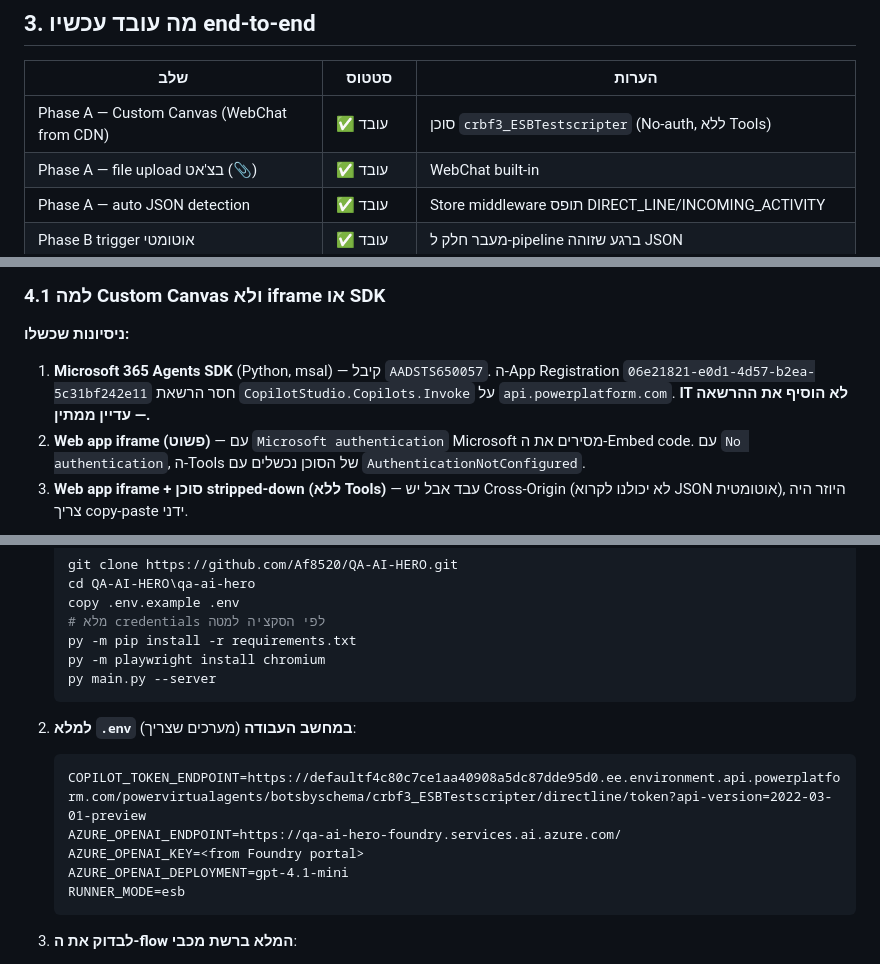
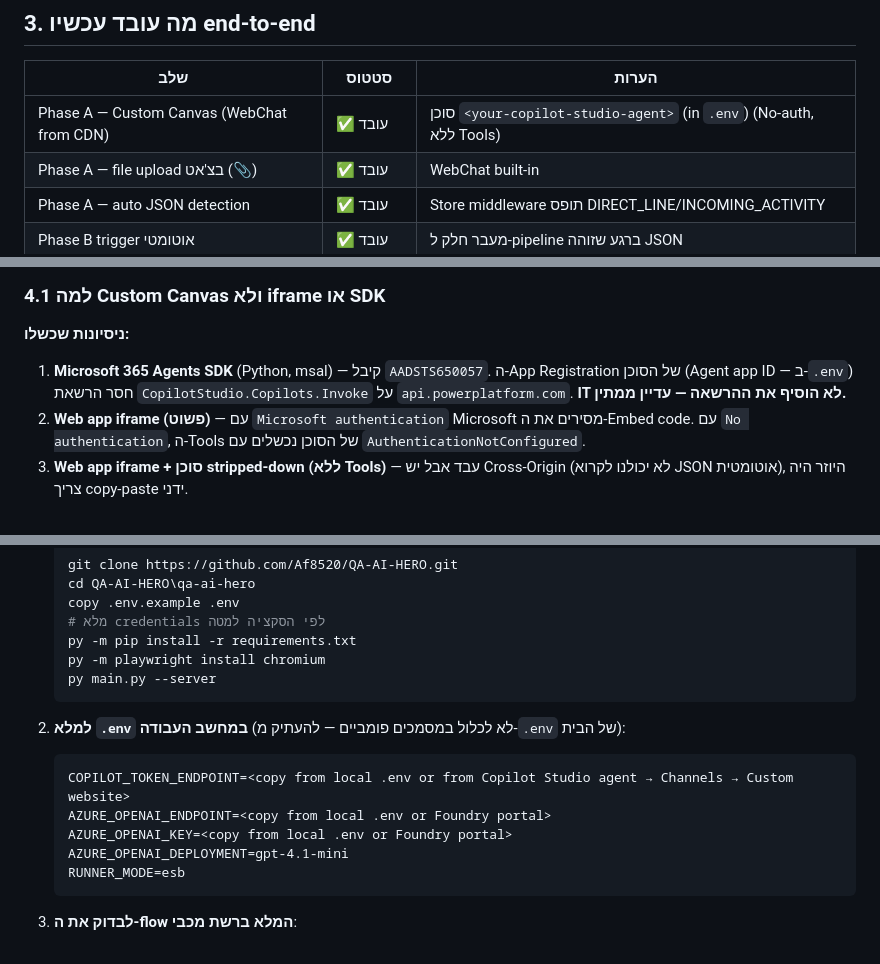
Before and after one commit to Af8520/QA-AI-HERO, a Markdown page: SESSION_HANDOFF.md, 3 parts joined by grey strips. GitHub-like rendering.

````diff
--- a/SESSION_HANDOFF.md
+++ b/SESSION_HANDOFF.md
@@ -50,7 +50,7 @@ ESB מפתחת APIs שמתממשקים ל-Kafka (producer/consumer), Couchbase,
 
 | שלב | סטטוס | הערות |
 |---|---|---|
-| Phase A — Custom Canvas (WebChat from CDN) | ✅ עובד | סוכן `crbf3_ESBTestscripter` (No-auth, ללא Tools) |
+| Phase A — Custom Canvas (WebChat from CDN) | ✅ עובד | סוכן `<your-copilot-studio-agent>` (in `.env`) (No-auth, ללא Tools) |
 | Phase A — file upload בצ'אט (📎) | ✅ עובד | WebChat built-in |
 | Phase A — auto JSON detection | ✅ עובד | Store middleware תופס DIRECT_LINE/INCOMING_ACTIVITY |
 | Phase B trigger אוטומטי | ✅ עובד | מעבר חלק ל-pipeline ברגע שזוהה JSON |
@@ -67,7 +67,7 @@ ESB מפתחת APIs שמתממשקים ל-Kafka (producer/consumer), Couchbase,
 ### 4.1 למה Custom Canvas ולא iframe או SDK
 
 **ניסיונות שכשלו:**
-1. **Microsoft 365 Agents SDK** (Python, msal) — קיבל `AADSTS650057`. ה-App Registration `06e21821-e0d1-4d57-b2ea-5c31bf242e11` חסר הרשאת `CopilotStudio.Copilots.Invoke` על `api.powerplatform.com`. **IT לא הוסיף את ההרשאה — עדיין ממתין.**
+1. **Microsoft 365 Agents SDK** (Python, msal) — קיבל `AADSTS650057`. ה-App Registration של הסוכן (Agent app ID — ב-`.env`) חסר הרשאת `CopilotStudio.Copilots.Invoke` על `api.powerplatform.com`. **IT לא הוסיף את ההרשאה — עדיין ממתין.**
 2. **Web app iframe (פשוט)** — עם `Microsoft authentication` Microsoft מסירים את ה-Embed code. עם `No authentication`, ה-Tools של הסוכן נכשלים עם `AuthenticationNotConfigured`.
 3. **Web app iframe + סוכן stripped-down (ללא Tools)** — עבד אבל יש Cross-Origin (לא יכולנו לקרוא JSON אוטומטית), היוזר היה צריך copy-paste ידני.
 
@@ -241,11 +241,11 @@ JSON output מבנה:
    py main.py --server
    ```
 
-2. **למלא `.env` במחשב העבודה** (מערכים שצריך):
+2. **למלא `.env` במחשב העבודה** (לא לכלול במסמכים פומביים — להעתיק מ-`.env` של הבית):
    ```
-   COPILOT_TOKEN_ENDPOINT=https://defaultf4c80c7ce1aa40908a5dc87dde95d0.ee.environment.api.powerplatform.com/powervirtualagents/botsbyschema/crbf3_ESBTestscripter/directline/token?api-version=2022-03-01-preview
-   AZURE_OPENAI_ENDPOINT=https://qa-ai-hero-foundry.services.ai.azure.com/
-   AZURE_OPENAI_KEY=<from Foundry portal>
+   COPILOT_TOKEN_ENDPOINT=<copy from local .env or from Copilot Studio agent → Channels → Custom website>
+   AZURE_OPENAI_ENDPOINT=<copy from local .env or Foundry portal>
+   AZURE_OPENAI_KEY=<copy from local .env or Foundry portal>
    AZURE_OPENAI_DEPLOYMENT=gpt-4.1-mini
    RUNNER_MODE=esb
    ```
````
Also changed, not shown: other parts of SESSION_HANDOFF.md (+2 -2 lines), README.md (+9 -6 lines).
